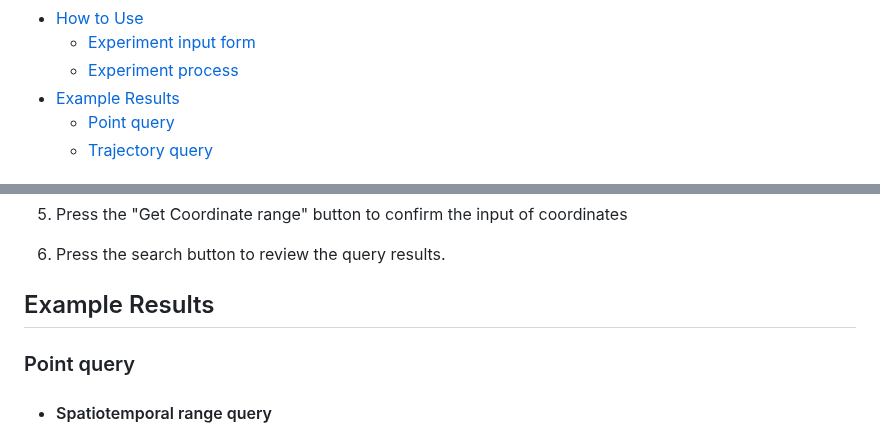
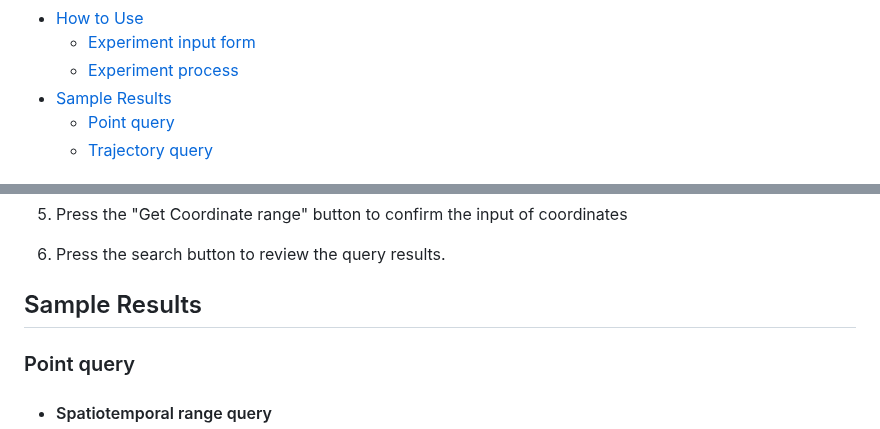
Before and after one commit to lab-paper-code/side, a Markdown page: README.md, 2 parts joined by grey strips. GitHub-like rendering.

```diff
--- a/README.md
+++ b/README.md
@@ -14,7 +14,7 @@ TS-trie
 * [How to Use](#How-to-Use)
     * [Experiment input form](#experiment-input-form)
     * [Experiment process](#experiment-process)
-* [Example Results](#Example-Results)
+* [Sample Results](#Sample-Results)
     * [Point query](#point-query-1)
     * [Trajectory query](#trajectory-query-1)
 
@@ -160,7 +160,7 @@ Now you can access the experimental web page.
 6. Press the search button to review the query results.
 
 
-## Example Results
+## Sample Results
 ### Point query
  * #### Spatiotemporal range query
 
```
